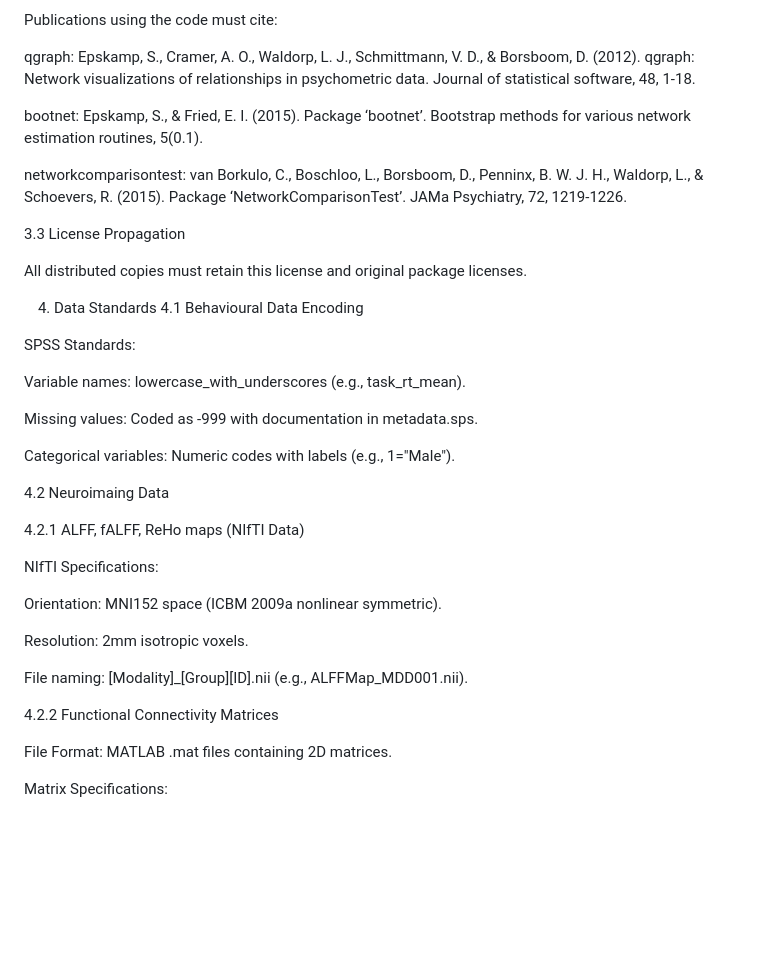
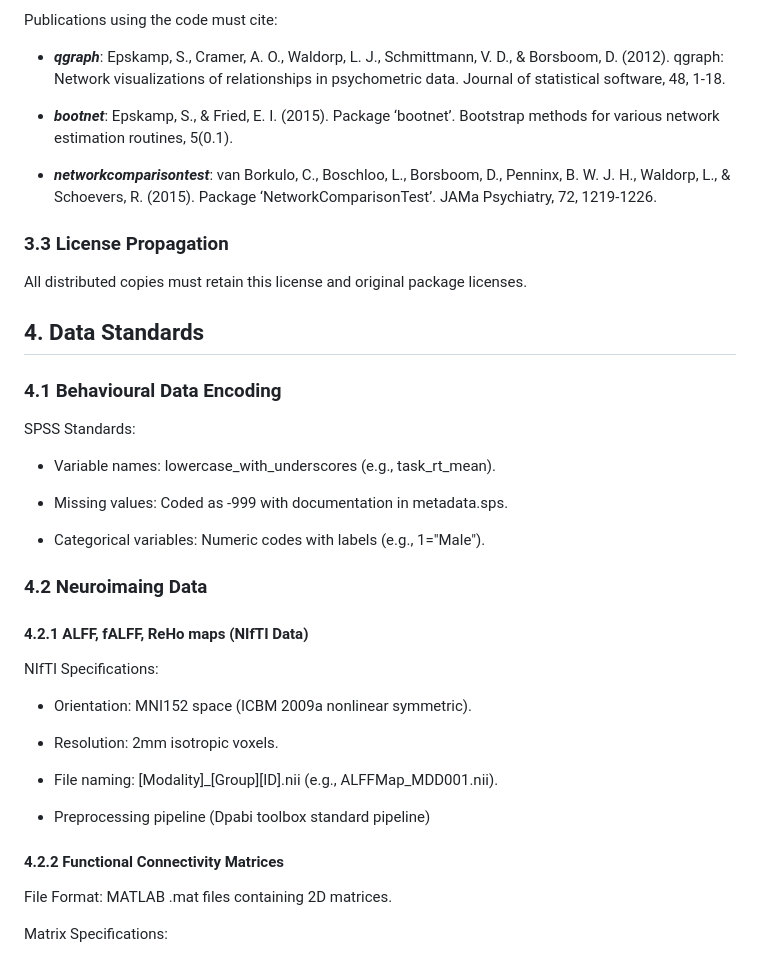
Before and after one commit to Xiang-Wangs/MDD-Subtyping, a Markdown page: LICENSE.md, the part around one of its changes. GitHub-like rendering; blank space fills up the shorter version.

```diff
--- a/LICENSE.md
+++ b/LICENSE.md
@@ -73,40 +76,42 @@ Any public use must include:
 
 Publications using the code must cite:
 
-qgraph: Epskamp, S., Cramer, A. O., Waldorp, L. J., Schmittmann, V. D., & Borsboom, D. (2012). qgraph: Network visualizations of relationships in psychometric data. Journal of statistical software, 48, 1-18.
+* ***qgraph***: Epskamp, S., Cramer, A. O., Waldorp, L. J., Schmittmann, V. D., & Borsboom, D. (2012). qgraph: Network visualizations of relationships in psychometric data. Journal of statistical software, 48, 1-18.
 
-bootnet: Epskamp, S., & Fried, E. I. (2015). Package ‘bootnet’. Bootstrap methods for various network estimation routines, 5(0.1).
+* ***bootnet***: Epskamp, S., & Fried, E. I. (2015). Package ‘bootnet’. Bootstrap methods for various network estimation routines, 5(0.1).
 
-networkcomparisontest: van Borkulo, C., Boschloo, L., Borsboom, D., Penninx, B. W. J. H., Waldorp, L., & Schoevers, R. (2015). Package ‘NetworkComparisonTest’. JAMa Psychiatry, 72, 1219-1226.
+* ***networkcomparisontest***: van Borkulo, C., Boschloo, L., Borsboom, D., Penninx, B. W. J. H., Waldorp, L., & Schoevers, R. (2015). Package ‘NetworkComparisonTest’. JAMa Psychiatry, 72, 1219-1226.
 
-3.3 License Propagation
+### 3.3 License Propagation
 
 All distributed copies must retain this license and original package licenses.
 
-4. Data Standards
-4.1 Behavioural Data Encoding
+## 4. Data Standards
+### 4.1 Behavioural Data Encoding
 
 SPSS Standards:
 
-Variable names: lowercase_with_underscores (e.g., task_rt_mean).
+* Variable names: lowercase_with_underscores (e.g., task_rt_mean).
 
-Missing values: Coded as -999 with documentation in metadata.sps.
+* Missing values: Coded as -999 with documentation in metadata.sps.
 
-Categorical variables: Numeric codes with labels (e.g., 1="Male").
+* Categorical variables: Numeric codes with labels (e.g., 1="Male").
 
-4.2 Neuroimaing Data
+### 4.2 Neuroimaing Data
 
-4.2.1 ALFF, fALFF, ReHo maps (NIfTI Data)
+#### 4.2.1 ALFF, fALFF, ReHo maps (NIfTI Data)
 
 NIfTI Specifications:
 
-Orientation: MNI152 space (ICBM 2009a nonlinear symmetric).
+* Orientation: MNI152 space (ICBM 2009a nonlinear symmetric).
 
-Resolution: 2mm isotropic voxels.
+* Resolution: 2mm isotropic voxels.
 
-File naming: [Modality]_[Group][ID].nii (e.g., ALFFMap_MDD001.nii).
+* File naming: [Modality]_[Group][ID].nii (e.g., ALFFMap_MDD001.nii).
 
-4.2.2 Functional Connectivity Matrices
+* Preprocessing pipeline (Dpabi toolbox standard pipeline)
+
+#### 4.2.2 Functional Connectivity Matrices
 
 File Format: MATLAB .mat files containing 2D matrices.
 
```
Also changed, not shown: other parts of LICENSE.md (+47 -41 lines).
